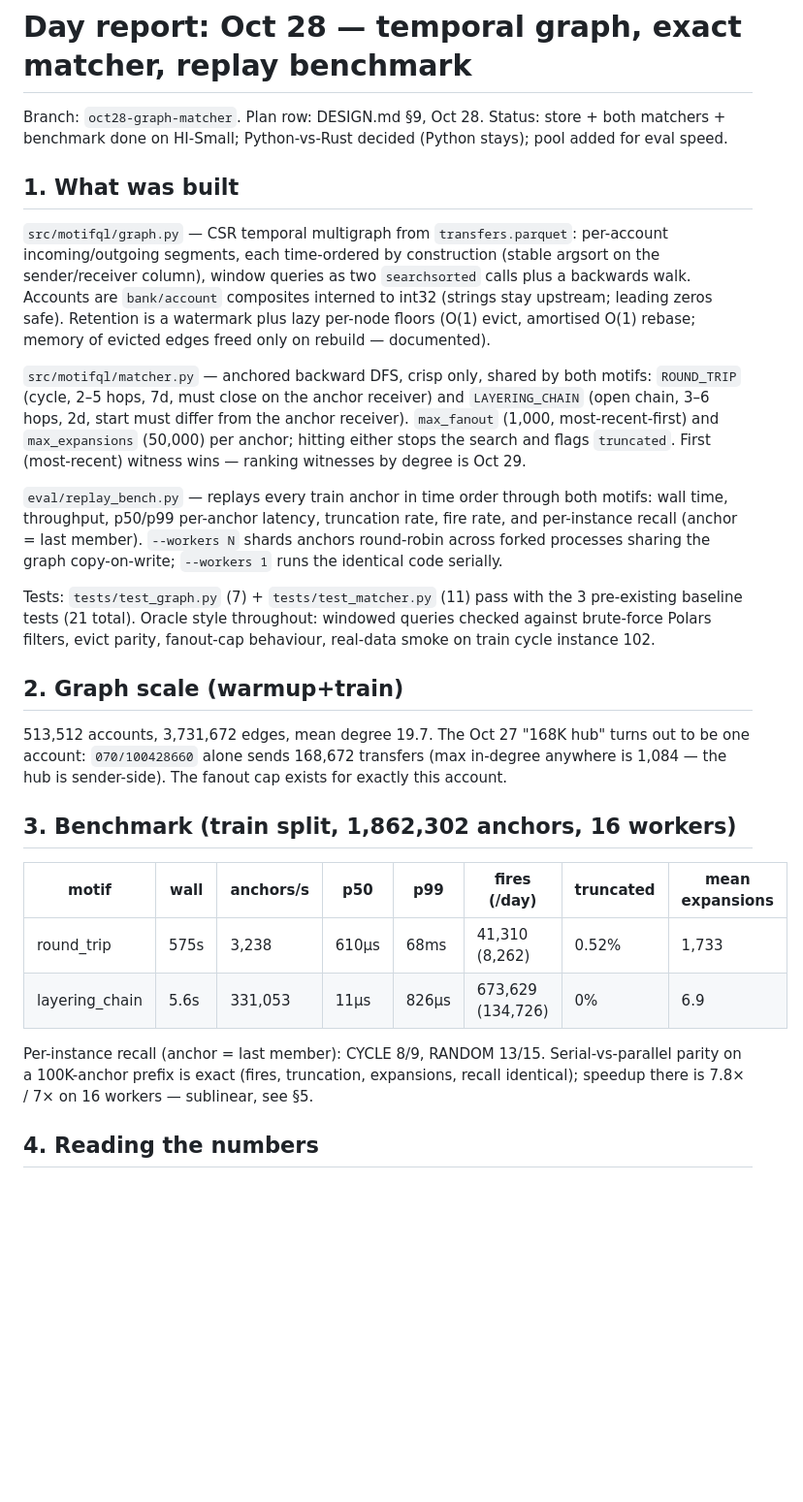
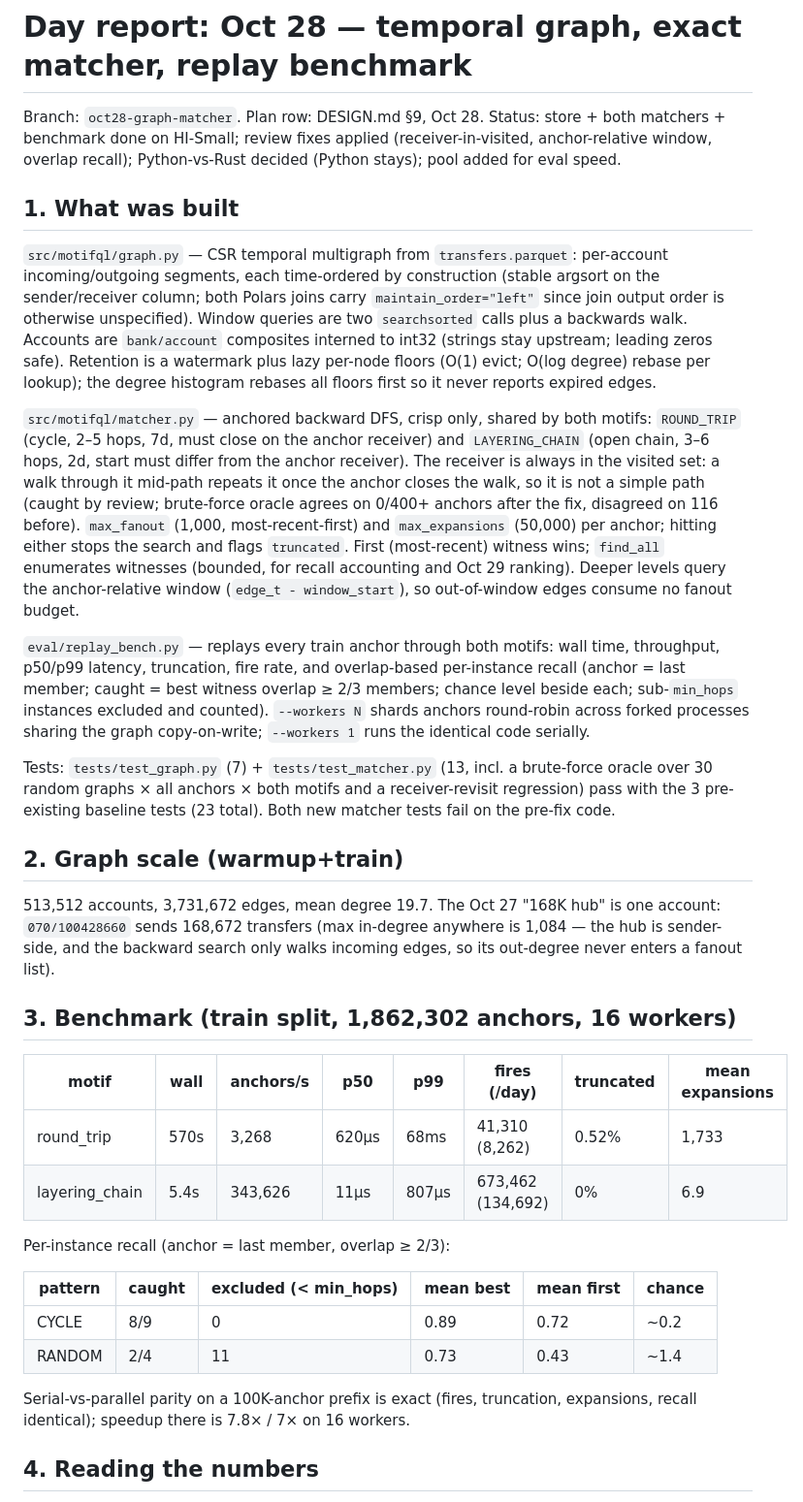
Before and after one commit to sofeikov/motifql, a Markdown page: docs/2026-10-28-graph-matcher.md, the part around one of its changes. Shown at 97% size. Rendered like a GitHub page; blank space fills up the shorter version.

```diff
--- a/docs/2026-10-28-graph-matcher.md
+++ b/docs/2026-10-28-graph-matcher.md
@@ -1,55 +1,72 @@
 # Day report: Oct 28 — temporal graph, exact matcher, replay benchmark
 
 Branch: `oct28-graph-matcher`. Plan row: DESIGN.md §9, Oct 28.
-Status: store + both matchers + benchmark done on HI-Small; Python-vs-Rust
-decided (Python stays); pool added for eval speed.
+Status: store + both matchers + benchmark done on HI-Small; review fixes
+applied (receiver-in-visited, anchor-relative window, overlap recall);
+Python-vs-Rust decided (Python stays); pool added for eval speed.
 
 ## 1. What was built
 
 `src/motifql/graph.py` — CSR temporal multigraph from `transfers.parquet`:
 per-account incoming/outgoing segments, each time-ordered by construction
-(stable argsort on the sender/receiver column), window queries as two
-`searchsorted` calls plus a backwards walk. Accounts are `bank/account`
-composites interned to int32 (strings stay upstream; leading zeros safe).
-Retention is a watermark plus lazy per-node floors (O(1) evict, amortised O(1)
-rebase; memory of evicted edges freed only on rebuild — documented).
+(stable argsort on the sender/receiver column; both Polars joins carry
+`maintain_order="left"` since join output order is otherwise unspecified).
+Window queries are two `searchsorted` calls plus a backwards walk. Accounts
+are `bank/account` composites interned to int32 (strings stay upstream;
+leading zeros safe). Retention is a watermark plus lazy per-node floors
+(O(1) evict; O(log degree) rebase per lookup); the degree histogram rebases
+all floors first so it never reports expired edges.
 
 `src/motifql/matcher.py` — anchored backward DFS, crisp only, shared by both
 motifs: `ROUND_TRIP` (cycle, 2–5 hops, 7d, must close on the anchor receiver)
 and `LAYERING_CHAIN` (open chain, 3–6 hops, 2d, start must differ from the
-anchor receiver). `max_fanout` (1,000, most-recent-first) and `max_expansions`
-(50,000) per anchor; hitting either stops the search and flags `truncated`.
-First (most-recent) witness wins — ranking witnesses by degree is Oct 29.
+anchor receiver). The receiver is always in the visited set: a walk through
+it mid-path repeats it once the anchor closes the walk, so it is not a
+simple path (caught by review; brute-force oracle agrees on 0/400+ anchors
+after the fix, disagreed on 116 before). `max_fanout` (1,000,
+most-recent-first) and `max_expansions` (50,000) per anchor; hitting either
+stops the search and flags `truncated`. First (most-recent) witness wins;
+`find_all` enumerates witnesses (bounded, for recall accounting and Oct 29
+ranking). Deeper levels query the anchor-relative window
+(`edge_t - window_start`), so out-of-window edges consume no fanout budget.
 
-`eval/replay_bench.py` — replays every train anchor in time order through
-both motifs: wall time, throughput, p50/p99 per-anchor latency, truncation
-rate, fire rate, and per-instance recall (anchor = last member). `--workers N`
-shards anchors round-robin across forked processes sharing the graph
-copy-on-write; `--workers 1` runs the identical code serially.
+`eval/replay_bench.py` — replays every train anchor through both motifs:
+wall time, throughput, p50/p99 latency, truncation, fire rate, and
+overlap-based per-instance recall (anchor = last member; caught = best
+witness overlap ≥ 2/3 members; chance level beside each; sub-`min_hops`
+instances excluded and counted). `--workers N` shards anchors round-robin
+across forked processes sharing the graph copy-on-write; `--workers 1`
+runs the identical code serially.
 
-Tests: `tests/test_graph.py` (7) + `tests/test_matcher.py` (11) pass with
-the 3 pre-existing baseline tests (21 total). Oracle style throughout:
-windowed queries checked against brute-force Polars filters, evict parity,
-fanout-cap behaviour, real-data smoke on train cycle instance 102.
+Tests: `tests/test_graph.py` (7) + `tests/test_matcher.py` (13, incl. a
+brute-force oracle over 30 random graphs × all anchors × both motifs and a
+receiver-revisit regression) pass with the 3 pre-existing baseline tests
+(23 total). Both new matcher tests fail on the pre-fix code.
 
 ## 2. Graph scale (warmup+train)
 
 513,512 accounts, 3,731,672 edges, mean degree 19.7. The Oct 27 "168K hub"
-turns out to be one account: `070/100428660` alone sends 168,672 transfers
-(max in-degree anywhere is 1,084 — the hub is sender-side). The fanout cap
-exists for exactly this account.
+is one account: `070/100428660` sends 168,672 transfers (max in-degree
+anywhere is 1,084 — the hub is sender-side, and the backward search only
+walks incoming edges, so its out-degree never enters a fanout list).
 
 ## 3. Benchmark (train split, 1,862,302 anchors, 16 workers)
 
 | motif | wall | anchors/s | p50 | p99 | fires (/day) | truncated | mean expansions |
 |---|---|---|---|---|---|---|---|
-| round_trip | 575s | 3,238 | 610µs | 68ms | 41,310 (8,262) | 0.52% | 1,733 |
-| layering_chain | 5.6s | 331,053 | 11µs | 826µs | 673,629 (134,726) | 0% | 6.9 |
+| round_trip | 570s | 3,268 | 620µs | 68ms | 41,310 (8,262) | 0.52% | 1,733 |
+| layering_chain | 5.4s | 343,626 | 11µs | 807µs | 673,462 (134,692) | 0% | 6.9 |
 
-Per-instance recall (anchor = last member): CYCLE 8/9, RANDOM 13/15.
-Serial-vs-parallel parity on a 100K-anchor prefix is exact (fires, truncation,
-expansions, recall identical); speedup there is 7.8× / 7× on 16 workers —
-sublinear, see §5.
+Per-instance recall (anchor = last member, overlap ≥ 2/3):
+
+| pattern | caught | excluded (< min_hops) | mean best | mean first | chance |
+|---|---|---|---|---|---|
+| CYCLE | 8/9 | 0 | 0.89 | 0.72 | ~0.2 |
+| RANDOM | 2/4 | 11 | 0.73 | 0.43 | ~1.4 |
+
+Serial-vs-parallel parity on a 100K-anchor prefix is exact (fires,
+truncation, expansions, recall identical); speedup there is 7.8× / 7× on
+16 workers.
 
 ## 4. Reading the numbers
 
```
Also changed, not shown: other parts of docs/2026-10-28-graph-matcher.md (+51 -29 lines).
